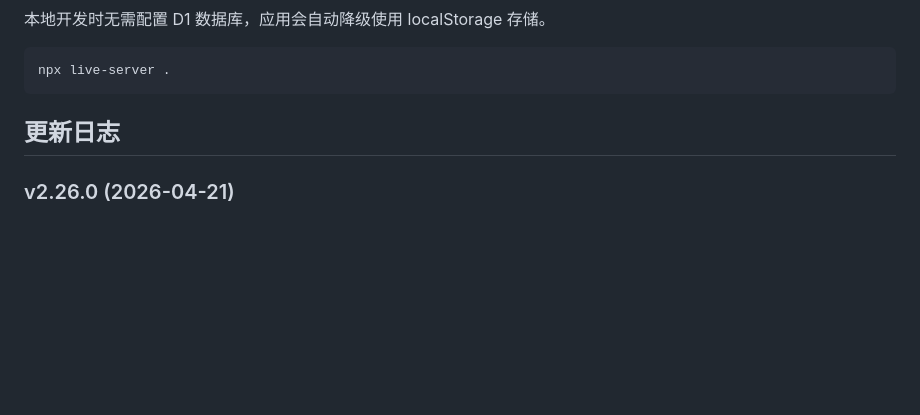
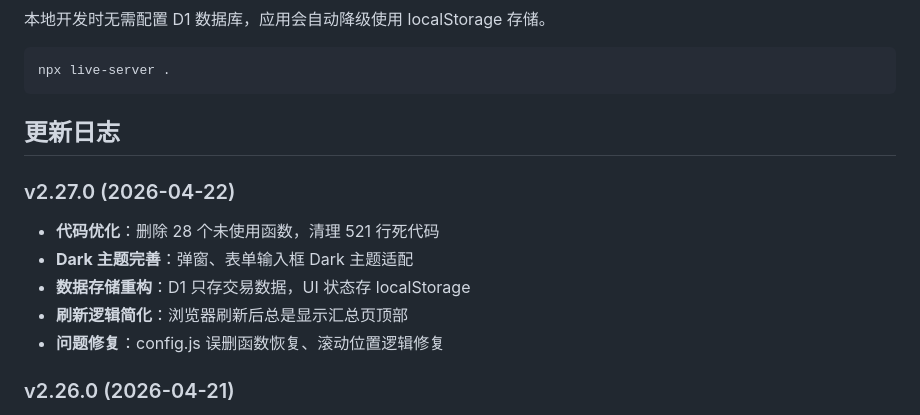
Before and after one commit to DemonFourth/gupiaoshouyi-clac, a Markdown page: README.md, the part around the change. GitHub-like rendering; blank space fills up the shorter version.

```diff
--- a/README.md
+++ b/README.md
@@ -339,6 +339,13 @@ npx live-server .
 
 ## 更新日志
 
+### v2.27.0 (2026-04-22)
+- **代码优化**：删除 28 个未使用函数，清理 521 行死代码
+- **Dark 主题完善**：弹窗、表单输入框 Dark 主题适配
+- **数据存储重构**：D1 只存交易数据，UI 状态存 localStorage
+- **刷新逻辑简化**：浏览器刷新后总是显示汇总页顶部
+- **问题修复**：config.js 误删函数恢复、滚动位置逻辑修复
+
 ### v2.26.0 (2026-04-21)
 - **滚动位置记忆优化**：智能恢复汇总页滚动位置，正确处理重复进入同一股票
 - **数据展示增强**：显示盈利/亏损金额，应用大数字转换，TOP5 区域显示统计数量
```
Also changed, not shown: CONTRIBUTING.md (+109 -2 lines), js-optimization-log.md (deleted, +0 -393 lines).
